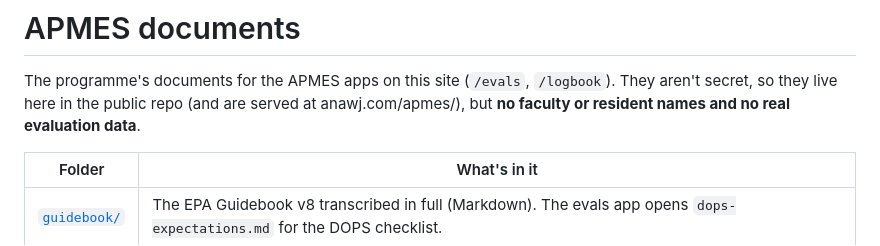
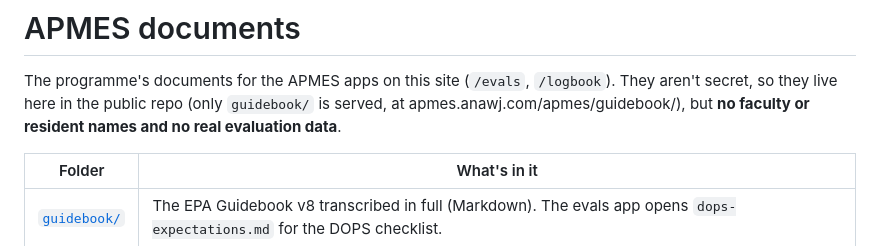
Before and after one commit to flamingbeing/apmes, a Markdown page: apmes/README.md, the part around the change. GitHub-like rendering.

Commit message:
Fix stale wording after the repo split (upkeep proof-read findings) (#6)
Claude-Session: https://claude.ai/code/session_0188gFUVF59FuUBToDHu8DdR

Co-authored-by: Claude <noreply@anthropic.com>

```diff
--- a/apmes/README.md
+++ b/apmes/README.md
@@ -1,7 +1,7 @@
 # APMES documents
 
 The programme's documents for the APMES apps on this site (`/evals`, `/logbook`). They aren't secret, so they live here in
-the public repo (and are served at anawj.com/apmes/), but **no faculty or resident names and no real evaluation data**.
+the public repo (only `guidebook/` is served, at apmes.anawj.com/apmes/guidebook/), but **no faculty or resident names and no real evaluation data**.
 
 | Folder | What's in it |
 |---|---|
```
Also changed, not shown: AGENTS.md (+1 -1 lines), evals/NOTES.md (+1 -1 lines).
